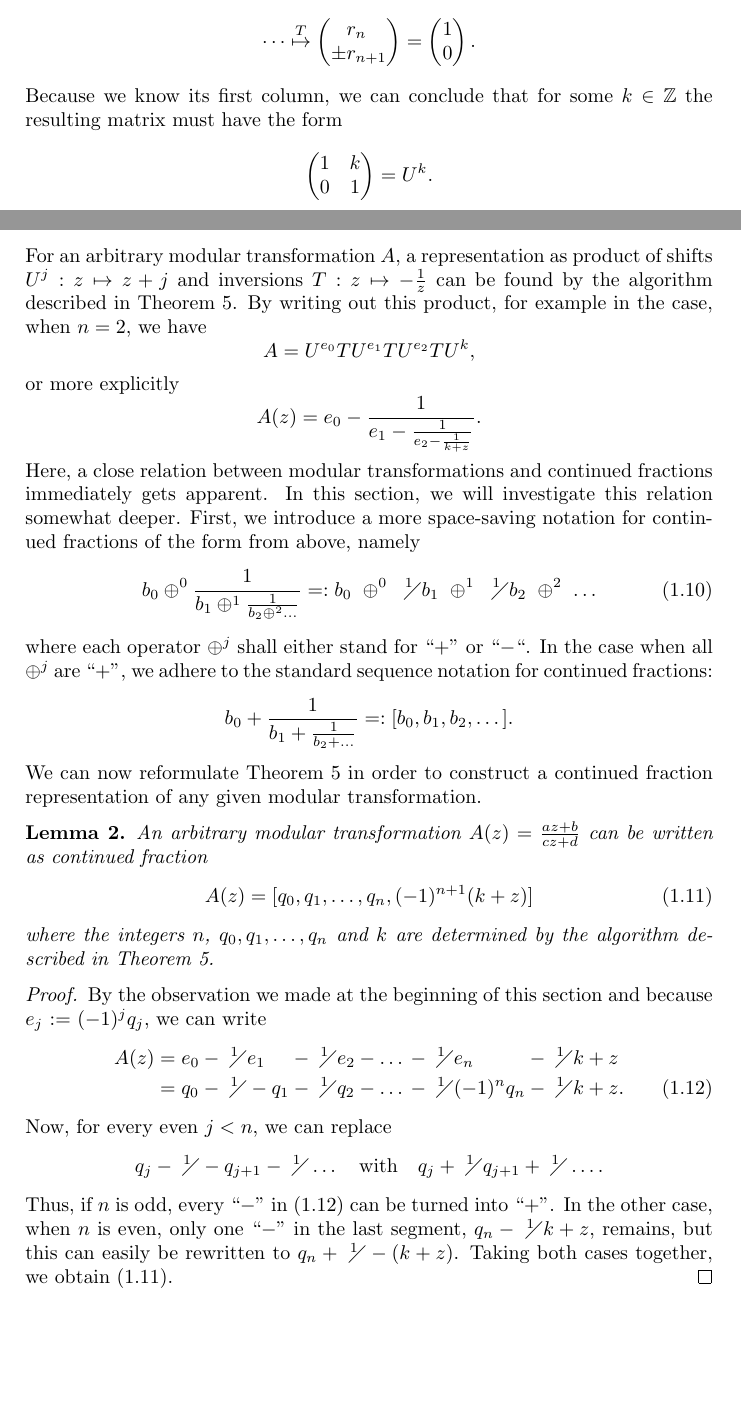
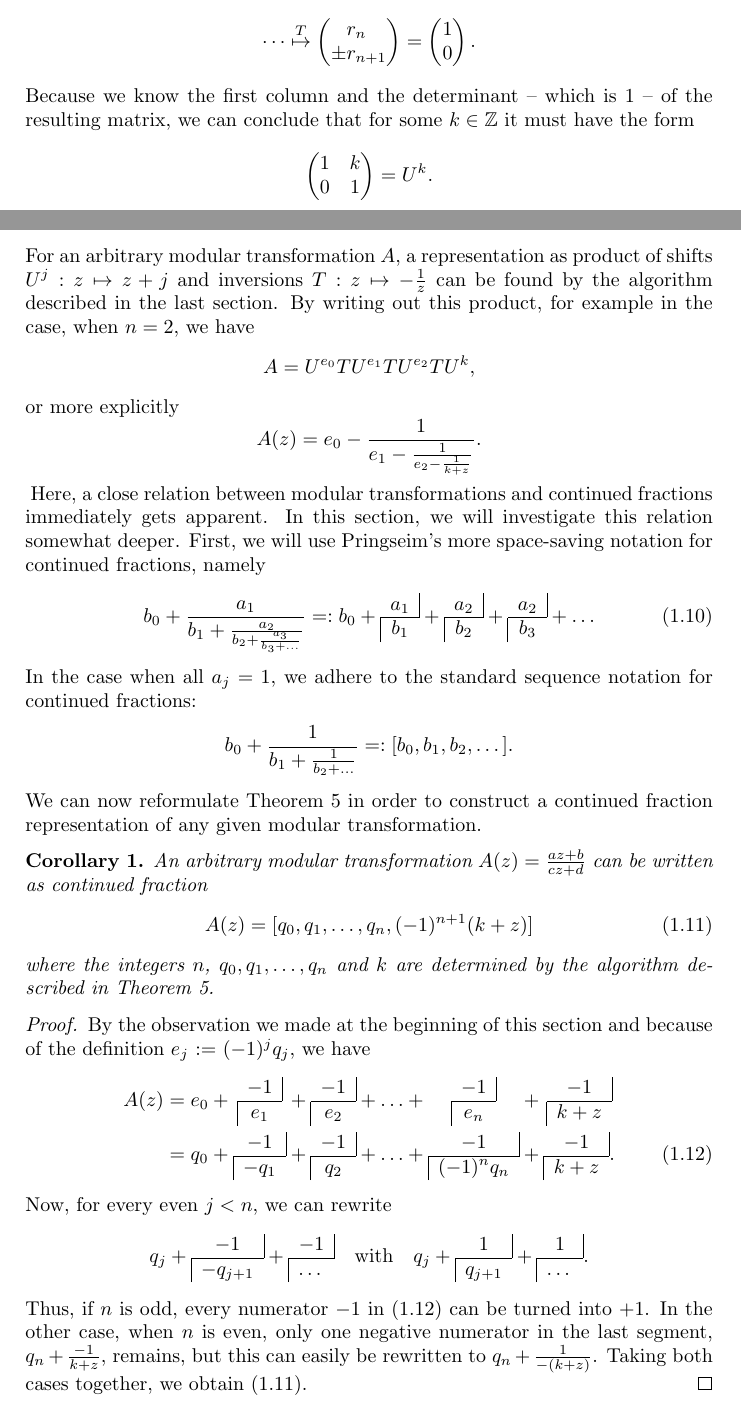
Before and after one commit to RafaelMri/ModularGroup, a LaTeX document (tex/main.tex, which reads tex/commands.tex, tex/sec-intro-fordconf.tex, tex/sec-intro-modgrp.tex): two parts of pages 8 and 10 of 12 before the commit and two parts of pages 8 and 10 of 13 after it, joined at a grey line, cut so that both start at the same text, the shorter picture padded with empty space. Compiled offline with pdfLaTeX; the source files are stored in an older character set and shown here as Unicode.

Commit message:
* Switched to Pringsheim notation for continued fractions, fixes #22  * Minor changes

```diff
--- a/tex/commands.tex
+++ b/tex/commands.tex
@@ -18,7 +18,7 @@
 \newcommand{\ModGrp}{\overline{\Gamma}}
 \newcommand{\hModGrp}{\Gamma}
 
-\newcommand{\setdef}[2]{\{#1\ |\ #2\}}
+\newcommand{\setdef}[2]{\{#1 \mid #2\}}
 
 % ---------------------------------------------------------------------- Macros
 \newcommand{\todo}[2]{\bigskip\noindent\framebox[\textwidth]{\emph{TODO #1:} #2}\bigskip}
@@ -29,7 +29,11 @@
 % ------------------------------------------------------------------- Functions
 \newcommand{\half}[1]{\frac{#1}{2}}
 \newcommand{\reci}[1]{\frac{1}{#1}}
-\newcommand{\confr}[1]{\ {}^1\!\!\!\diagup #1}
+
+\newcommand{\cfr}[2]{
+\begin{array}{c}\multicolumn{1}{c|}{#1}\\
+\hline\multicolumn{1}{|c}{#2}\end{array}}
+
 \newcommand{\inv}[1]{#1^{-1}}
 
 \newcommand{\moebius}[5]{\frac{#1 #5 + #2}{#3 #5 + #4}}
--- a/tex/sec-intro-fordconf.tex
+++ b/tex/sec-intro-fordconf.tex
@@ -1,6 +1,6 @@
 \section{Ford circles and continued fractions}
 
-For an arbitrary modular transformation $A$, a representation as product of shifts $U^j: z \mapsto z+j$ and inversions $T: z \mapsto -\reci{z}$ can be found by the algorithm described in Theorem \ref{thm_ModGrpTUAlg}. By writing out this product, for example in the case, when $n=2$, we have
+For an arbitrary modular transformation $A$, a representation as product of shifts $U^j: z \mapsto z+j$ and inversions $T: z \mapsto -\reci{z}$ can be found by the algorithm described in the last section. By writing out this product, for example in the case, when $n=2$, we have
 \begin{equation*}
 A = U^{e_0}T U^{e_1}T U^{e_2}T U^k,
 \end{equation*}
@@ -8,45 +8,46 @@ or more explicitly
 \begin{equation*}
 A(z) = e_0 - \reci{e_1 - \reci{e_2 - \reci{k + z}}}.
 \end{equation*}
+\index{Continued fraction}
 Here, a close relation between modular transformations and continued fractions immediately gets apparent. In this section, we will investigate this relation somewhat deeper.
-First, we introduce a more space-saving notation for continued fractions of the form from above, namely
+First, we will use Pringseim's more space-saving notation for continued fractions, namely
 \begin{equation}
 \label{eqn_ConFracNotation}
-b_0 \oplus^0 \reci{b_1 \oplus^1 \reci{b_2 \oplus^2 \dots}} =:
-b_0 \ \oplus^0 \ \confr{b_1} \ \oplus^1 \ \confr{b_2} \ \oplus^2 \ \dots
+b_0 + \frac{a_1}{b_1 + \frac{a_2}{b_2 + \frac{a_3}{b_3 + \dots}}} =:
+b_0 + \cfr{a_1}{b_1} + \cfr{a_2}{b_2} + \cfr{a_2}{b_3} + \dots
 \end{equation}
-where each operator $\oplus^j$ shall either stand for ``$+$'' or ``$-$``. In the case when all $\oplus^j$ are ``$+$'', we adhere to the standard sequence notation for continued fractions:
+In the case when all $a_j = 1$, we adhere to the standard sequence notation for continued fractions:
 \begin{equation*}
 b_0 + \reci{b_1 + \reci{b_2 + \dots}} =: [b_0,b_1,b_2,\dots].
 \end{equation*}
 We can now reformulate Theorem \ref{thm_ModGrpTUAlg} in order to construct a continued fraction representation of any given modular transformation.
-\begin{lemma}
+\begin{corollary}
 An arbitrary modular transformation $A(z) = \moebius{a}{b}{c}{d}{z}$ can be written as continued fraction
 \begin{equation}
 \label{eqn_ModTransConFrac}
 A(z) = [q_0,q_1,\dots,q_n,(-1)^{n+1}(k+z)]
 \end{equation}
 where the integers $n$, $q_0,q_1,\dots,q_n$ and $k$ are determined by the algorithm described in Theorem \ref{thm_ModGrpTUAlg}.
-\end{lemma}
+\end{corollary}
 \begin{proof}
-By the observation we made at the beginning of this section and because $e_j$ := $(-1)^j q_j$, we can write
-\begin{IEEEeqnarray}{rCLLLLLL}
-A(z) &=& e_0 &- \confr{e_1}
-          &- \confr{e_2}
-          &- \dots
-          &- \confr{e_n}
-          &- \confr{k + z} \nonumber \\
-  &=& q_0 &- \confr{-q_1}
-          &- \confr{q_2}
-          &- \dots
-          &- \confr{(-1)^n q_n}
-          &- \confr{k + z}. \label{eqn_ModTransConFracInterim}
+By the observation we made at the beginning of this section and because of the definition $e_j$ := $(-1)^j q_j$, we have
+\begin{IEEEeqnarray}{rCcCcCcCcCcCc}
+A(z) &=& e_0 &+& \cfr{-1}{e_1}
+          &+& \cfr{-1}{e_2}
+          &+& \dots
+          &+& \cfr{-1}{e_n}
+          &+& \cfr{-1}{k + z} \nonumber \\
+  &=& q_0 &+& \cfr{-1}{-q_1}
+          &+& \cfr{-1}{q_2}
+          &+& \dots
+          &+& \cfr{-1}{(-1)^n q_n}
+          &+& \cfr{-1}{k + z}. \label{eqn_ModTransConFracInterim}
 \end{IEEEeqnarray}
-Now, for every even $j < n$, we can replace
+Now, for every even $j < n$, we can rewrite
 \begin{equation*}
-q_j - \confr{-q_{j+1}} - \confr{\dots} \quad \text{with} \quad q_j + \confr{q_{j+1}} + \confr{\dots}.
+q_j + \cfr{-1}{-q_{j+1}} + \cfr{-1}{\dots} \quad \text{with} \quad q_j + \cfr{1}{q_{j+1}} + \cfr{1}{\dots}.
 \end{equation*}
-Thus, if $n$ is odd, every ``$-$'' in (\ref{eqn_ModTransConFracInterim}) can be turned into ``$+$''. In the other case, when $n$ is even, only one ``$-$'' in the last segment, $q_n - \confr{k+z}$, remains, but this can easily be rewritten to $q_n + \confr{-(k+z)}$. Taking both cases together, we obtain (\ref{eqn_ModTransConFrac}).
+Thus, if $n$ is odd, every numerator $-1$ in (\ref{eqn_ModTransConFracInterim}) can be turned into $+1$. In the other case, when $n$ is even, only one negative numerator in the last segment, $q_n + \frac{-1}{k+z}$, remains, but this can easily be rewritten to $q_n + \frac{1}{-(k+z)}$. Taking both cases together, we obtain (\ref{eqn_ModTransConFrac}).
 \end{proof}
 
 \todo{19}{The modular group and ford circles}
--- a/tex/sec-intro-modgrp.tex
+++ b/tex/sec-intro-modgrp.tex
@@ -79,7 +79,7 @@ When we set $r_{-1} := a$ and $r_0 := c$, this rule is true for $0 \le j \le n$.
 \cdots \overset{T}{\mapsto}
 \cvec{\phantom{+}r_{n\phantom{+0}}}{\pm r_{n+1}} = \cvec{1}{0}.
 \end{equation*}
-Because we know its first column, we can conclude that for some $k \in \Z$ the resulting matrix must have the form
+Because we know the first column and the determinant -- which is 1 -- of the resulting matrix, we can conclude that for some $k \in \Z$ it must have the form
 \begin{equation*}
 \mat{1}{k}{0}{1} = U^k.
 \end{equation*}
```
Also changed, not shown: tex/sub-intro-gencirc.tex (+1 -1 lines), tex/sec-intro-modgrp.tex (7 more changed lines), 1 other file.
